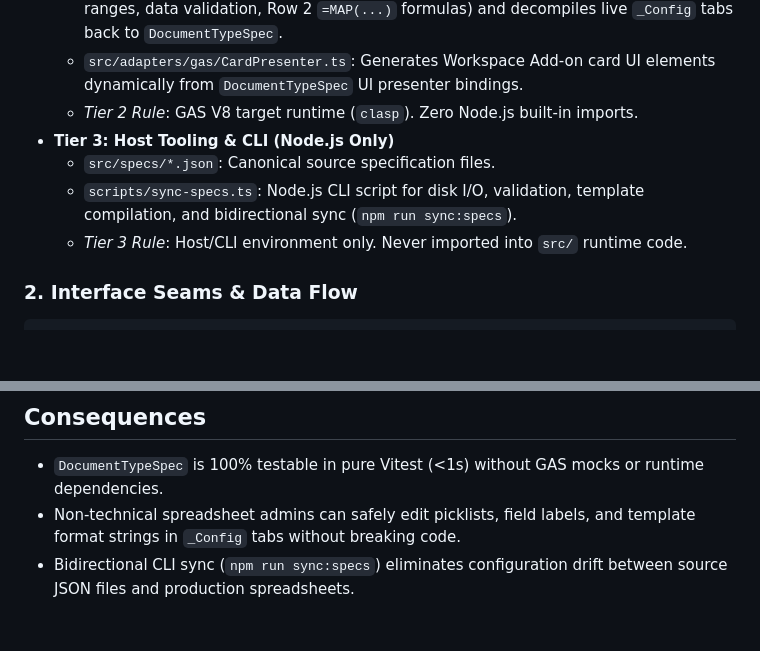
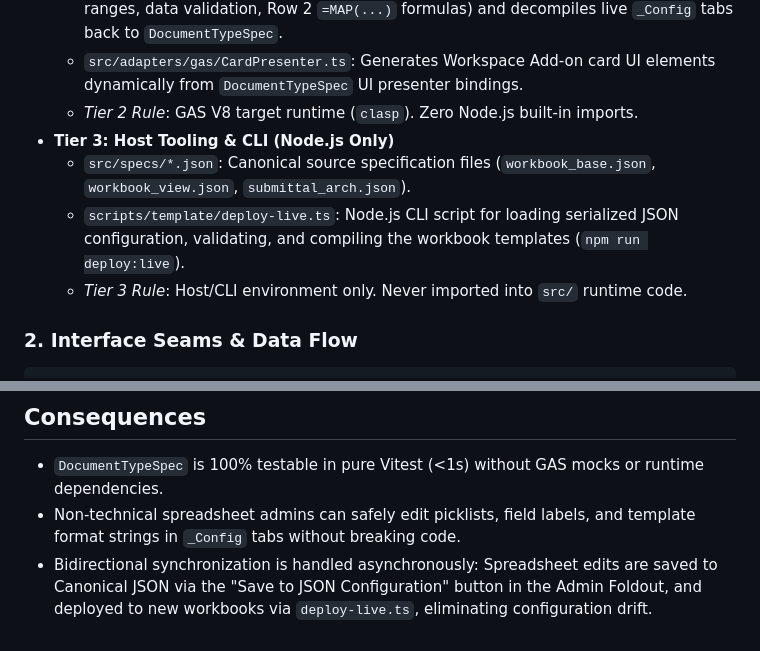
Before and after one commit to amcgoey/INC-IO-CA, a Markdown page: docs/adr/0045-unified-declarative-document-type-spec-architecture.md, 2 parts joined by grey strips. GitHub-like rendering; blank space fills up the shorter version.

Commit message:
docs(adr): update ADR-0045 with workbook spec JSON configuration notes

```diff
--- a/docs/adr/0045-unified-declarative-document-type-spec-architecture.md
+++ b/docs/adr/0045-unified-declarative-document-type-spec-architecture.md
@@ -24,8 +24,8 @@ We establish the unified `DocumentTypeSpec` module architecture and 4-step verti
   - `src/adapters/gas/CardPresenter.ts`: Generates Workspace Add-on card UI elements dynamically from `DocumentTypeSpec` UI presenter bindings.
   - *Tier 2 Rule*: GAS V8 target runtime (`clasp`). Zero Node.js built-in imports.
 - **Tier 3: Host Tooling & CLI (Node.js Only)**
-  - `src/specs/*.json`: Canonical source specification files.
-  - `scripts/sync-specs.ts`: Node.js CLI script for disk I/O, validation, template compilation, and bidirectional sync (`npm run sync:specs`).
+  - `src/specs/*.json`: Canonical source specification files (`workbook_base.json`, `workbook_view.json`, `submittal_arch.json`).
+  - `scripts/template/deploy-live.ts`: Node.js CLI script for loading serialized JSON configuration, validating, and compiling the workbook templates (`npm run deploy:live`).
   - *Tier 3 Rule*: Host/CLI environment only. Never imported into `src/` runtime code.
 
 ### 2. Interface Seams & Data Flow
@@ -64,4 +64,4 @@ Runtime Pipelines & UI
 ## Consequences
 - `DocumentTypeSpec` is 100% testable in pure Vitest (<1s) without GAS mocks or runtime dependencies.
 - Non-technical spreadsheet admins can safely edit picklists, field labels, and template format strings in `_Config` tabs without breaking code.
-- Bidirectional CLI sync (`npm run sync:specs`) eliminates configuration drift between source JSON files and production spreadsheets.
+- Bidirectional synchronization is handled asynchronously: Spreadsheet edits are saved to Canonical JSON via the "Save to JSON Configuration" button in the Admin Foldout, and deployed to new workbooks via `deploy-live.ts`, eliminating configuration drift.
```
